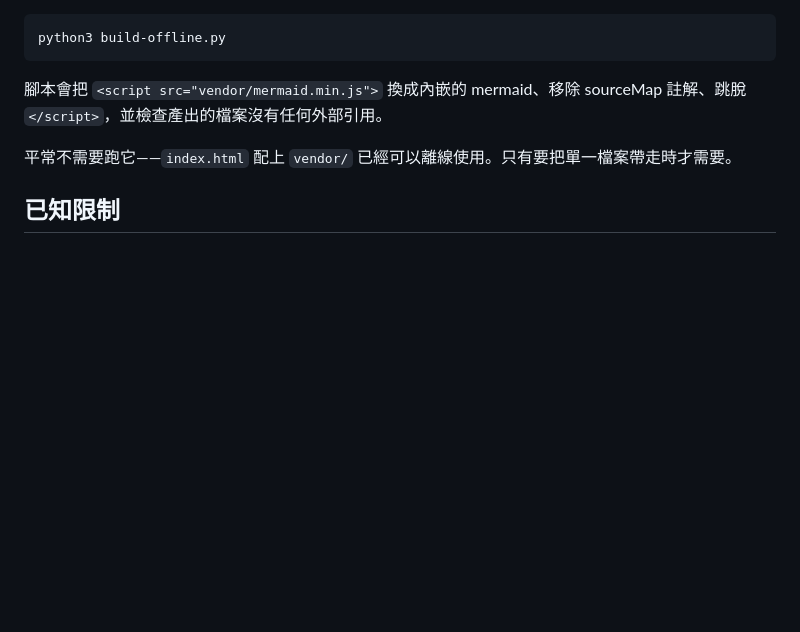
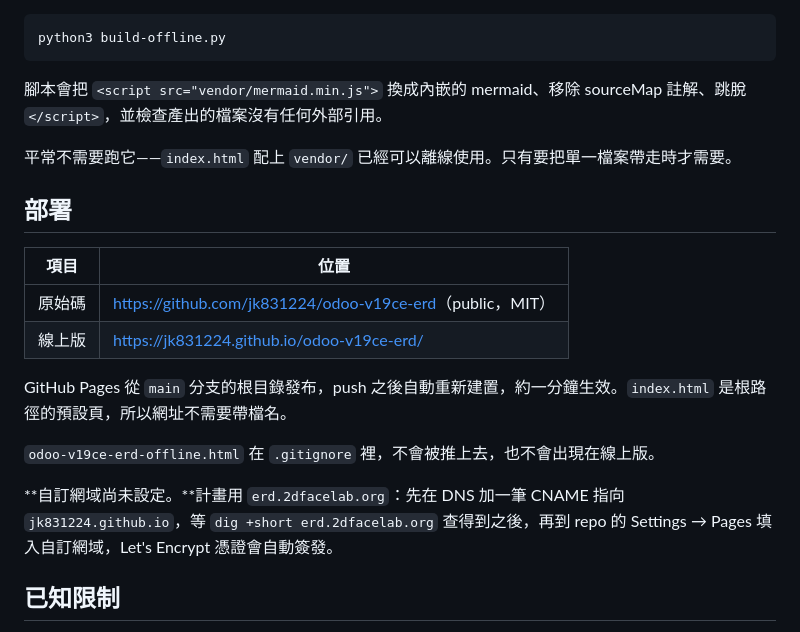
Before and after one commit to jk831224/odoo-v19ce-erd, a Markdown page: README.md, the part around the change. GitHub-like rendering; blank space fills up the shorter version.

Commit message:
README 補上部署資訊
記錄 repo 位置、Pages 網址、發布方式，以及尚未完成的自訂網域步驟。
先前只有本機說明，部署到哪、怎麼更新都沒有寫在文件裡。

Co-Authored-By: Claude Opus 5 <noreply@anthropic.com>

```diff
--- a/README.md
+++ b/README.md
@@ -65,6 +65,19 @@ python3 build-offline.py
 
 平常不需要跑它——`index.html` 配上 `vendor/` 已經可以離線使用。只有要把單一檔案帶走時才需要。
 
+## 部署
+
+| 項目 | 位置 |
+|---|---|
+| 原始碼 | <https://github.com/jk831224/odoo-v19ce-erd>（public，MIT） |
+| 線上版 | <https://jk831224.github.io/odoo-v19ce-erd/> |
+
+GitHub Pages 從 `main` 分支的根目錄發布，push 之後自動重新建置，約一分鐘生效。`index.html` 是根路徑的預設頁，所以網址不需要帶檔名。
+
+`odoo-v19ce-erd-offline.html` 在 `.gitignore` 裡，不會被推上去，也不會出現在線上版。
+
+**自訂網域尚未設定。**計畫用 `erd.2dfacelab.org`：先在 DNS 加一筆 CNAME 指向 `jk831224.github.io`，等 `dig +short erd.2dfacelab.org` 查得到之後，再到 repo 的 Settings → Pages 填入自訂網域，Let's Encrypt 憑證會自動簽發。
+
 ## 已知限制
 
 **Mermaid 的自動佈局有天花板，而且已經開始碰到。**目前 24 個實體，圖是 5093 × 3916。在 1440×900 螢幕上：
```
